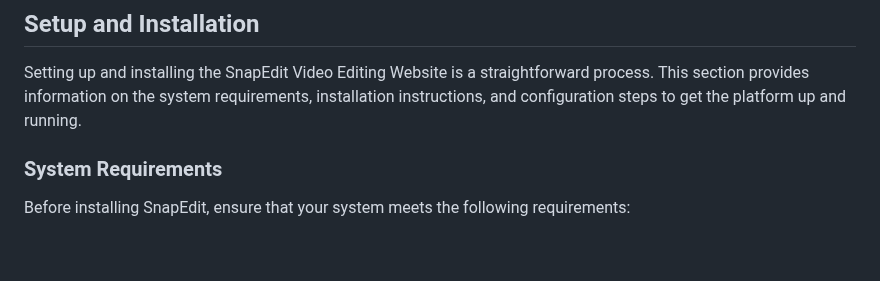
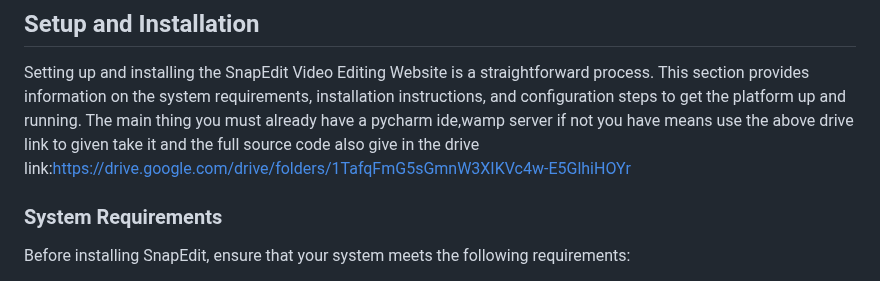
Before and after one commit to Aswintherockers/videoeditingwebsite, a Markdown page: README.md, the part around the change. Drawn GitHub-style; blank space fills up the shorter version.

```diff
--- a/README.md
+++ b/README.md
@@ -46,7 +46,7 @@ Certainly! Here's a guide for the "Setup and Installation" section of your proje
 ## Setup and Installation
 
 Setting up and installing the SnapEdit Video Editing Website is a straightforward process. This section provides information on the system requirements, installation instructions, and configuration steps to get the platform up and running.
-
+The main thing you must already  have a pycharm ide,wamp server if not you have means use the above drive link to given take it and the full source code also give in the drive link:https://drive.google.com/drive/folders/1TafqFmG5sGmnW3XIKVc4w-E5GlhiHOYr
 ### System Requirements
 
 Before installing SnapEdit, ensure that your system meets the following requirements:
```
